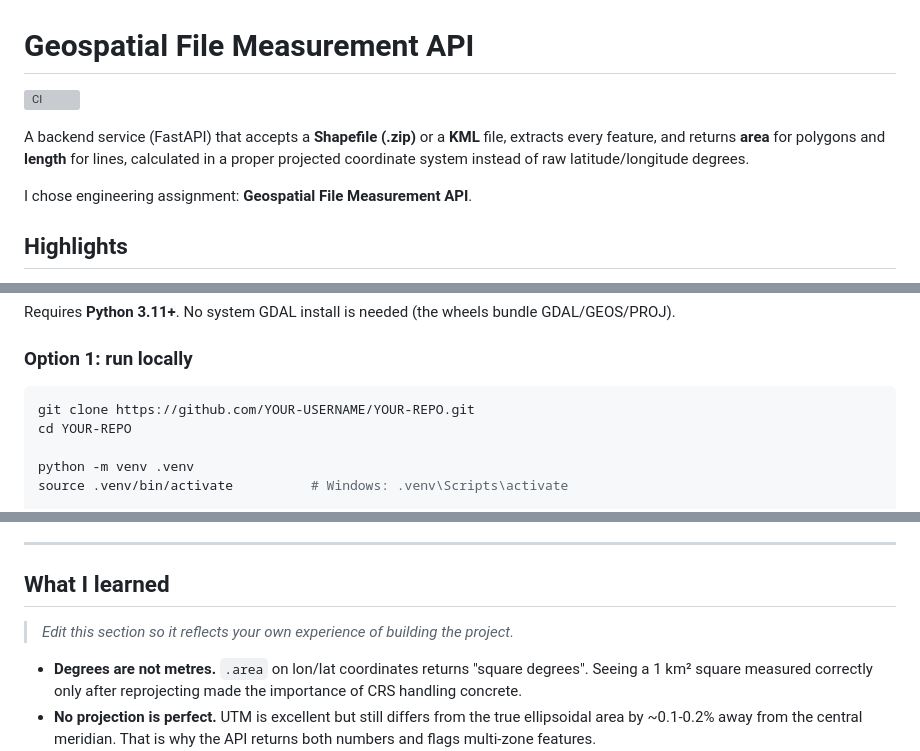
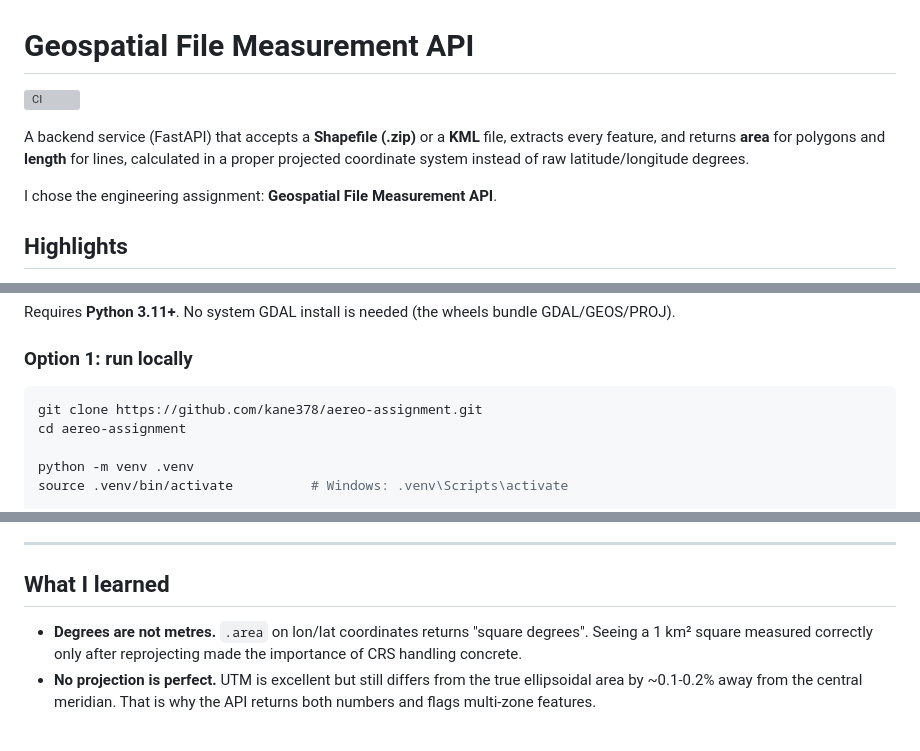
Before and after one commit to kane378/aereo-assignment, a Markdown page: README.md, 3 parts joined by grey strips. Rendered like a GitHub page; blank space fills up the shorter version; grey boxes are pictures that could not be loaded.

Commit message:
docs: fix README placeholders and license name

````diff
--- a/README.md
+++ b/README.md
@@ -6,7 +6,7 @@ A backend service (FastAPI) that accepts a **Shapefile (.zip)** or a **KML** fil
 and returns **area** for polygons and **length** for lines, calculated in a proper projected coordinate
 system instead of raw latitude/longitude degrees.
 
-I chose engineering assignment: **Geospatial File Measurement API**.
+I chose the engineering assignment: **Geospatial File Measurement API**.
 
 ## Highlights
 
@@ -29,8 +29,8 @@ Requires **Python 3.11+**. No system GDAL install is needed (the wheels bundle G
 ### Option 1: run locally
 
 ```bash
-git clone https://github.com/YOUR-USERNAME/YOUR-REPO.git
-cd YOUR-REPO
+git clone https://github.com/kane378/aereo-assignment.git
+cd aereo-assignment
 
 python -m venv .venv
 source .venv/bin/activate          # Windows: .venv\Scripts\activate
@@ -386,8 +386,6 @@ See [SECURITY.md](SECURITY.md) for the threat model and known limitations.
 
 ## What I learned
 
-> *Edit this section so it reflects your own experience of building the project.*
-
 - **Degrees are not metres.** `.area` on lon/lat coordinates returns "square degrees". Seeing a 1 km² square
   measured correctly only after reprojecting made the importance of CRS handling concrete.
 - **No projection is perfect.** UTM is excellent but still differs from the true ellipsoidal area by ~0.1-0.2%
````
Also changed, not shown: other parts of README.md (+1 -1 lines).
